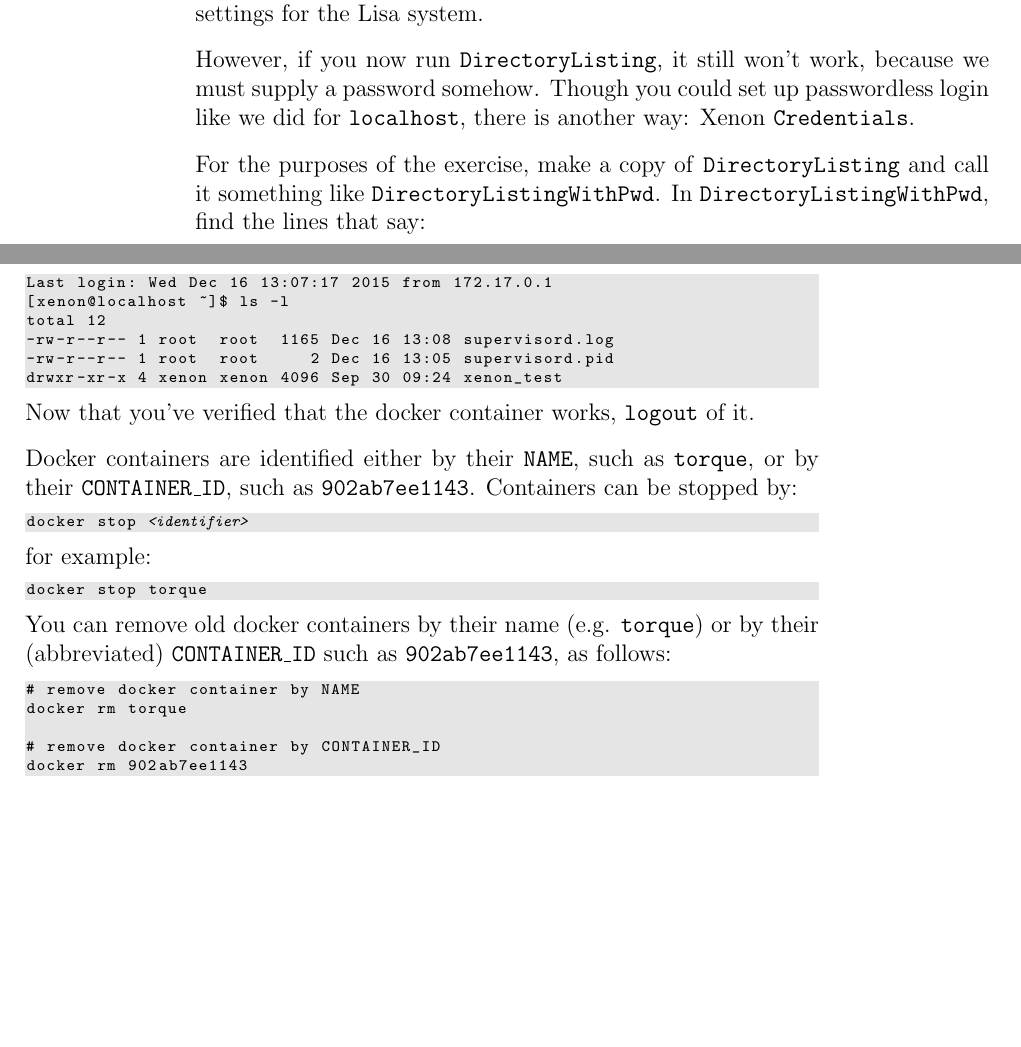
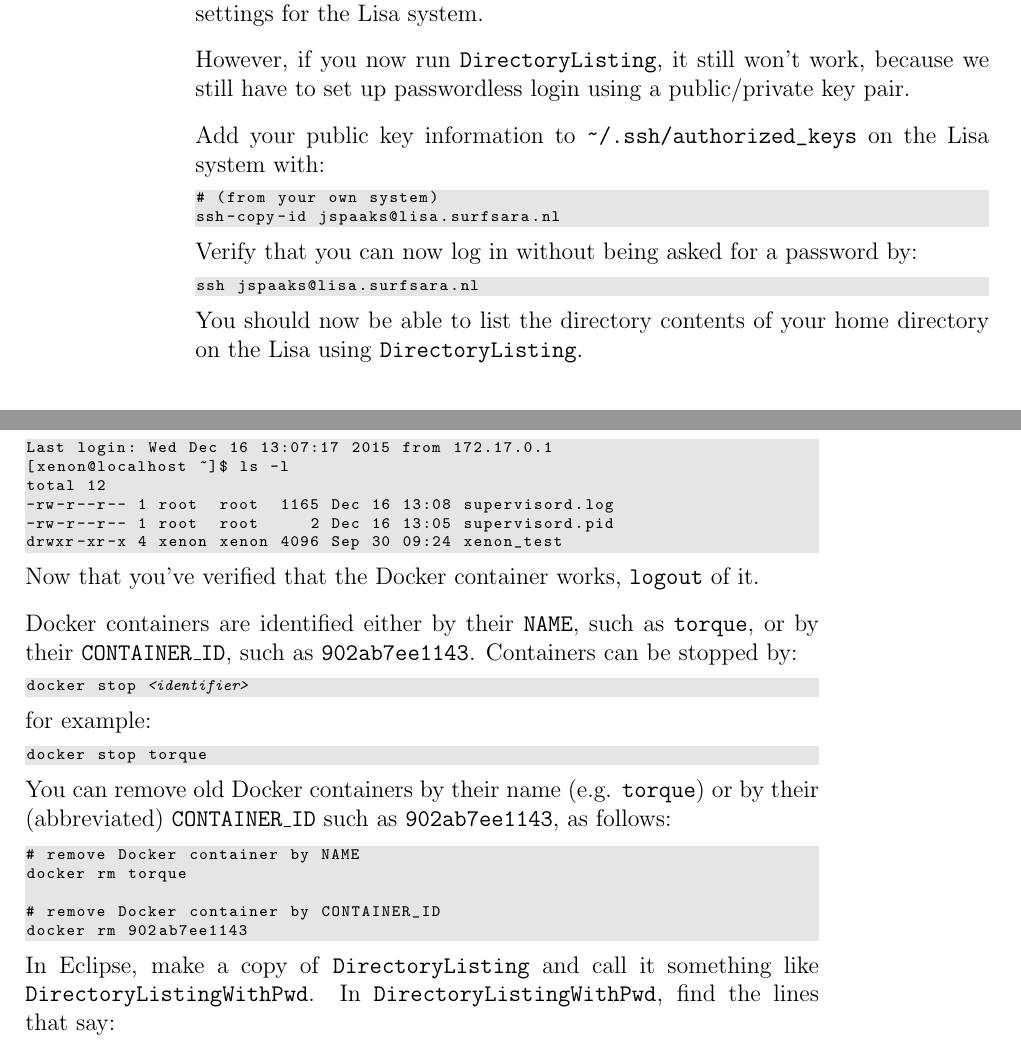
Before and after one commit to xenon-middleware/xenon-tutorial, a LaTeX thesis (doc/tutorial/xenon-tutorial.tex): two parts of pages 25 and 30 of 32, joined at a grey line, cut so that both start at the same text, the shorter picture padded with empty space. Compiled offline with pdfLaTeX.

Commit message:
moved credential stuff to section about docker containers for safety (issue #55)

```diff
--- a/doc/tutorial/xenon-tutorial.tex
+++ b/doc/tutorial/xenon-tutorial.tex
@@ -679,8 +673,9 @@ The result of this connection is that \mytilde\url{/.ssh/known_hosts} now includ
 
 In Eclipse, go to \texttt{DirectoryListing}'s \textsf{Debug configurations} like you did before and bring up the \textsf{Arguments} tab. Instead of connecting to \url{localhost}, we now want to connect to the Lisa cluster's head node at \url{lisa.surfsara.nl}. The full URI\footnote{see page~\pageref{footnote:format-uri} for URI's format specification} should now be \url{ssh://jspaaks@lisa.surfsara.nl:22/home/jspaaks}, although you can get away with leaving the \texttt{port} value (\texttt{22}) and the \texttt{path} value (\texttt{/home/jspaaks}) unspecified, because they are the same as the default settings for the Lisa system.
 
-However, if you now run \texttt{DirectoryListing}, it still won't work, because we must supply a password somehow. Though you could set up passwordless login like we did for \texttt{localhost}, there is another way: Xenon \texttt{Credentials}.
+However, if you now run \texttt{DirectoryListing}, it still won't work, because we still have to set up passwordless login using a public/private key pair.
 
-\Needspace{5\baselineskip}
-For the purposes of the exercise, make a copy of \texttt{DirectoryListing} and call it something like \texttt{DirectoryListingWithPwd}. In \texttt{DirectoryListingWithPwd}, find the lines that say:
-\begin{lstlisting}[style=basic,style=java,escapeinside={(*@}{@*)}]
+Add your public key information to \url{~/.ssh/authorized_keys} on the Lisa system with:
+\begin{lstlisting}[style=basic,style=bash,escapeinside={(*@}{@*)}]
+# (from your own system)
+ssh-copy-id jspaaks@lisa.surfsara.nl
@@ -690,2 +682,7 @@ FileSystem fs = files.newFileSystem(scheme, auth, null, null);
 \end{lstlisting}
+Verify that you can now log in without being asked for a password by:
+\begin{lstlisting}[style=basic,style=bash,escapeinside={(*@}{@*)}]
+ssh jspaaks@lisa.surfsara.nl
+\end{lstlisting}
+You should now be able to list the directory contents of your home directory on the Lisa using \texttt{DirectoryListing}.
 
@@ -953,7 +934,7 @@ total 12
 drwxr-xr-x 4 xenon xenon 4096 Sep 30 09:24 xenon_test
 \end{lstlisting} % dummy $
 
-Now that you've verified that the docker container works, \texttt{logout} of it.
+Now that you've verified that the Docker container works, \texttt{logout} of it.
 
 Docker containers are identified either by their \texttt{NAME}, such as \texttt{torque}, or by their \texttt{CONTAINER\_ID}, such as \texttt{902ab7ee1143}. Containers can be stopped by:
 \begin{lstlisting}[style=basic,style=bash,escapeinside={(*@}{@*)}]
@@ -964,11 +945,18 @@ for example:
 docker stop torque
 \end{lstlisting}
 
-You can remove old docker containers by their name (e.g. \texttt{torque}) or by their (abbreviated) \texttt{CONTAINER\_ID} such as \texttt{902ab7ee1143}, as follows:
+You can remove old Docker containers by their name (e.g. \texttt{torque}) or by their (abbreviated) \texttt{CONTAINER\_ID} such as \texttt{902ab7ee1143}, as follows:
 \begin{lstlisting}[style=basic,style=bash,escapeinside={(*@}{@*)}]
-# remove docker container by NAME
+# remove Docker container by NAME
 docker rm torque
 
-# remove docker container by CONTAINER_ID
+# remove Docker container by CONTAINER_ID
 docker rm 902ab7ee1143
-\end{lstlisting} % dummt $
+\end{lstlisting} % dummy $
+
+
+\Needspace{5\baselineskip}
+In Eclipse, make a copy of \texttt{DirectoryListing} and call it something like \texttt{DirectoryListingWithPwd}. In \texttt{DirectoryListingWithPwd}, find the lines that say:
+\begin{lstlisting}[style=basic,style=java,escapeinside={(*@}{@*)}]
+String scheme = uri.getScheme();
+String auth = uri.getAuthority();
```
Also changed, not shown: doc/tutorial/xenon-tutorial.pdf, doc/tutorial/xenon-tutorial.tex (54 more changed lines), 1 other file.
